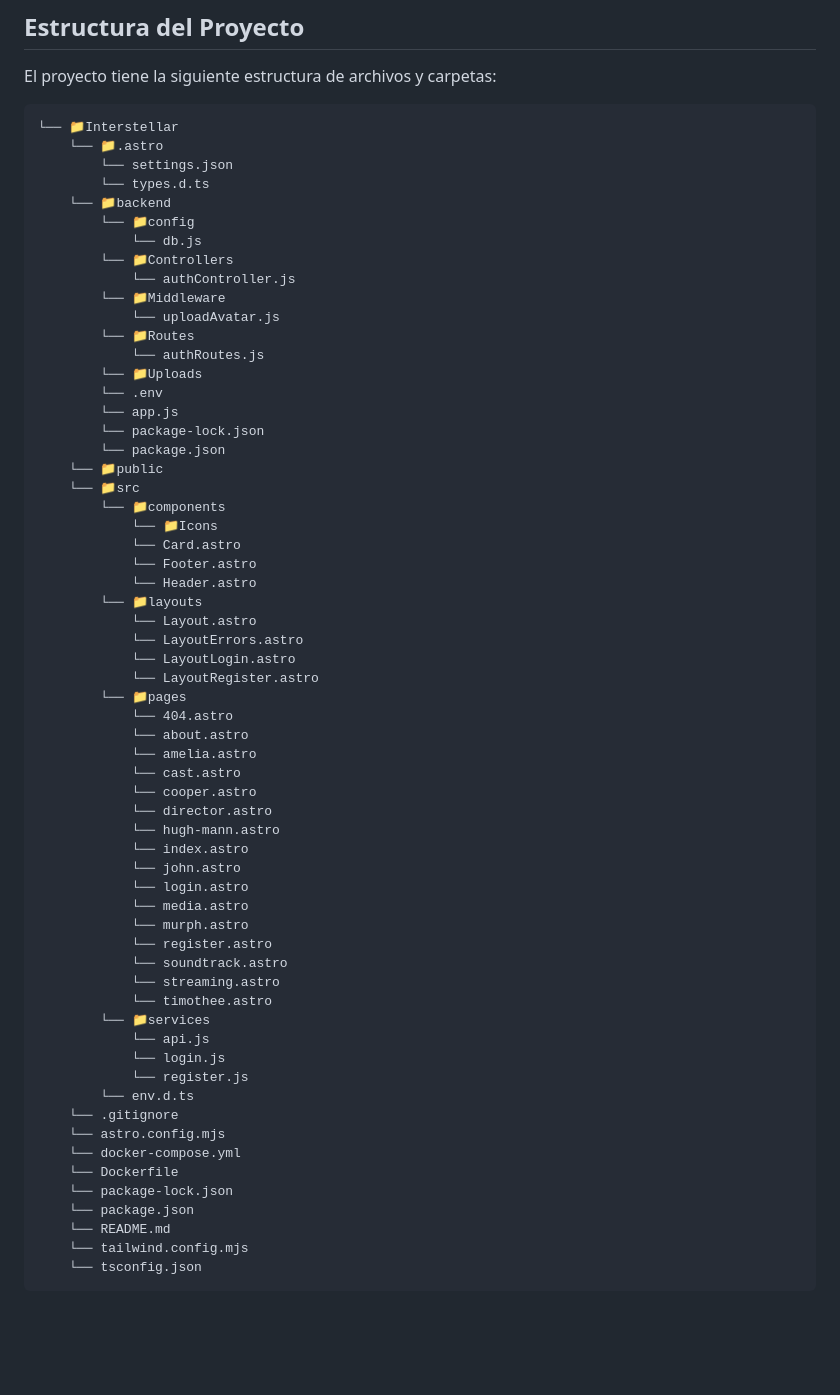
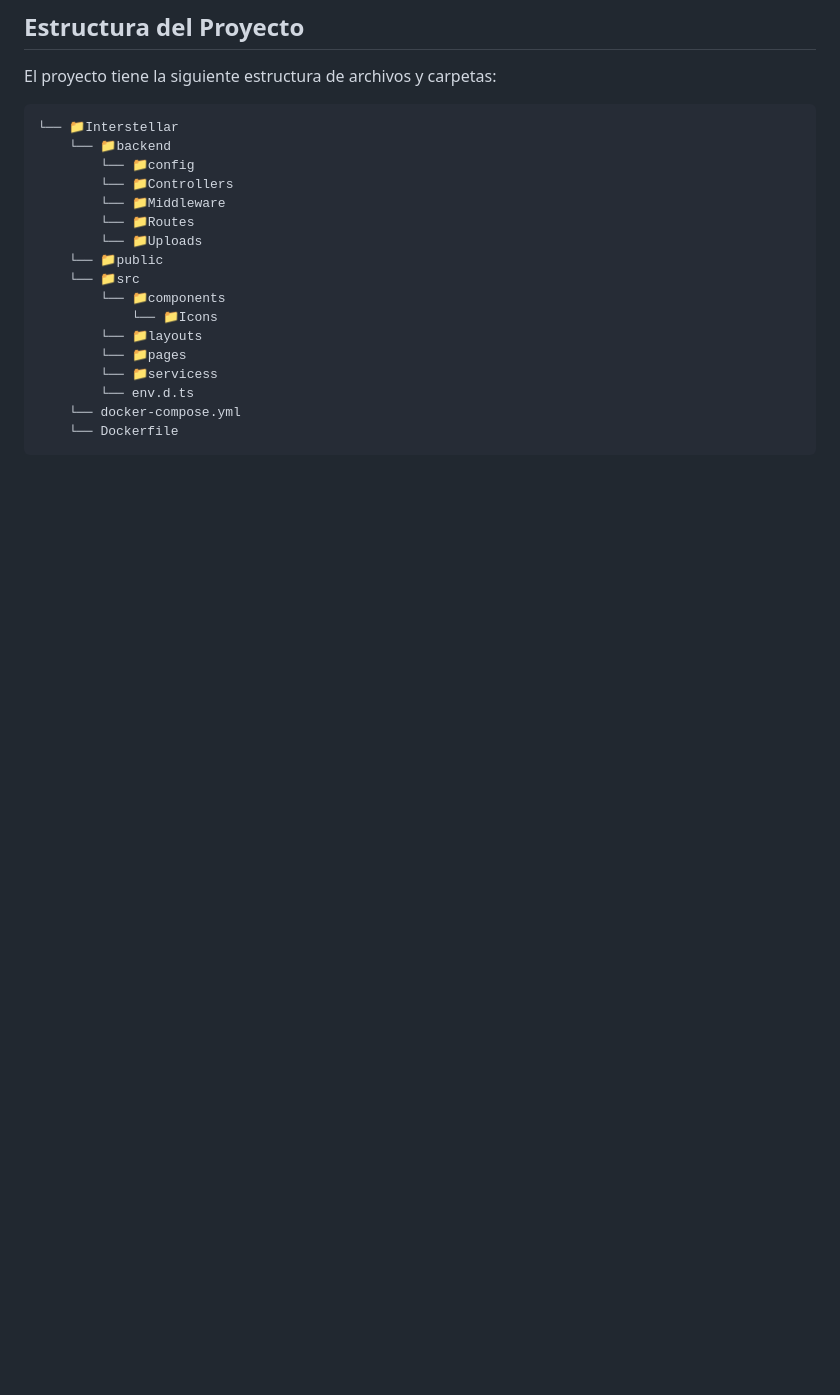
Before and after one commit to davidvillard/Interstellar, a Markdown page: README.md, the part around the change. Drawn GitHub-style; blank space fills up the shorter version.

````diff
--- a/README.md
+++ b/README.md
@@ -51,66 +51,22 @@ El proyecto tiene la siguiente estructura de archivos y carpetas:
 
 ```plaintext
 └── 📁Interstellar
-    └── 📁.astro
-        └── settings.json
-        └── types.d.ts
     └── 📁backend
         └── 📁config
-            └── db.js
         └── 📁Controllers
-            └── authController.js
         └── 📁Middleware
-            └── uploadAvatar.js
         └── 📁Routes
-            └── authRoutes.js
         └── 📁Uploads
-        └── .env
-        └── app.js
-        └── package-lock.json
-        └── package.json
     └── 📁public
     └── 📁src
         └── 📁components
             └── 📁Icons
-            └── Card.astro
-            └── Footer.astro
-            └── Header.astro
         └── 📁layouts
-            └── Layout.astro
-            └── LayoutErrors.astro
-            └── LayoutLogin.astro
-            └── LayoutRegister.astro
         └── 📁pages
-            └── 404.astro
-            └── about.astro
-            └── amelia.astro
-            └── cast.astro
-            └── cooper.astro
-            └── director.astro
-            └── hugh-mann.astro
-            └── index.astro
-            └── john.astro
-            └── login.astro
-            └── media.astro
-            └── murph.astro
-            └── register.astro
-            └── soundtrack.astro
-            └── streaming.astro
-            └── timothee.astro
-        └── 📁services
-            └── api.js
-            └── login.js
-            └── register.js
+        └── 📁servicess
         └── env.d.ts
-    └── .gitignore
-    └── astro.config.mjs
     └── docker-compose.yml
     └── Dockerfile
-    └── package-lock.json
-    └── package.json
-    └── README.md
-    └── tailwind.config.mjs
-    └── tsconfig.json
 ```
 <br>
 <br>
````
